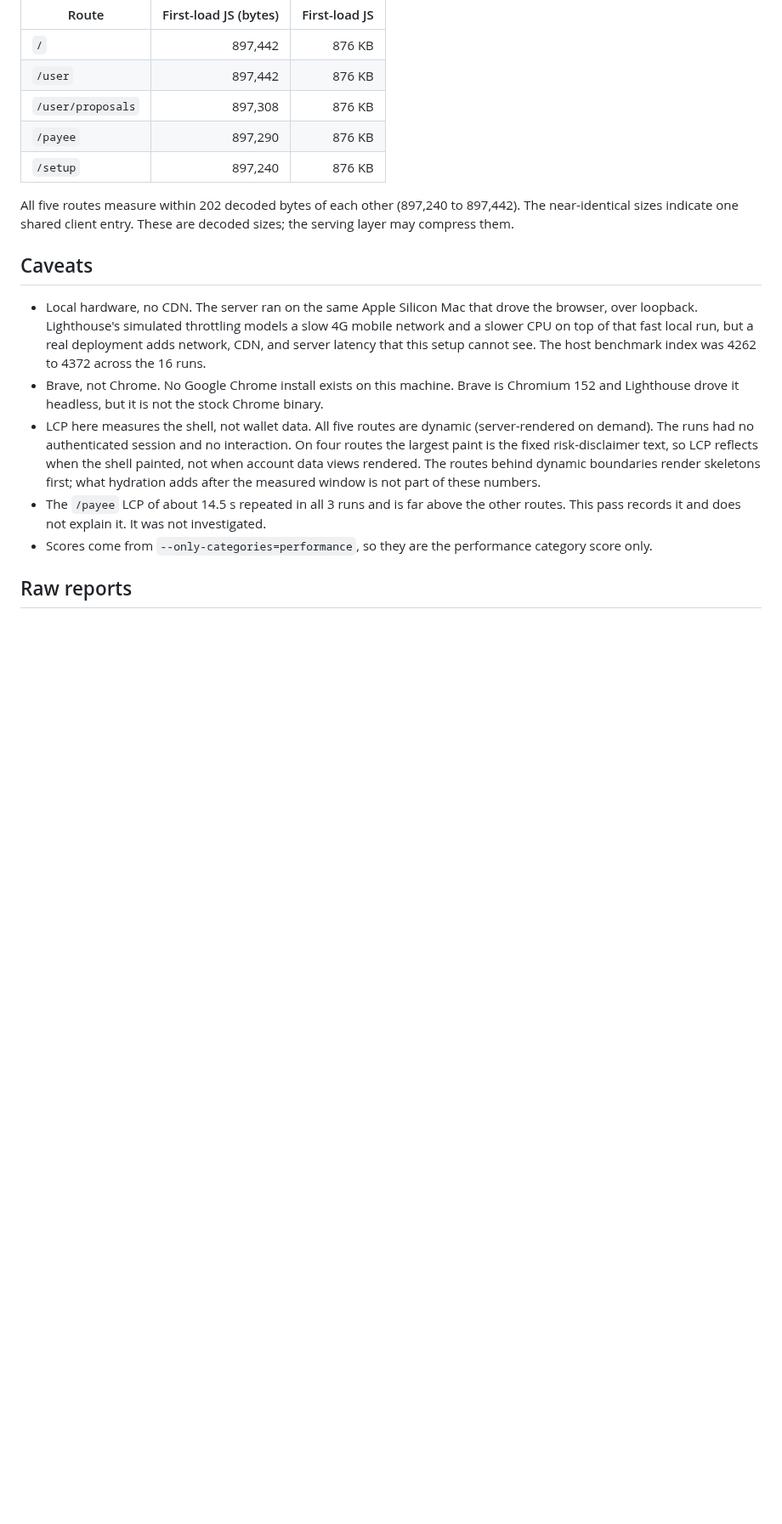
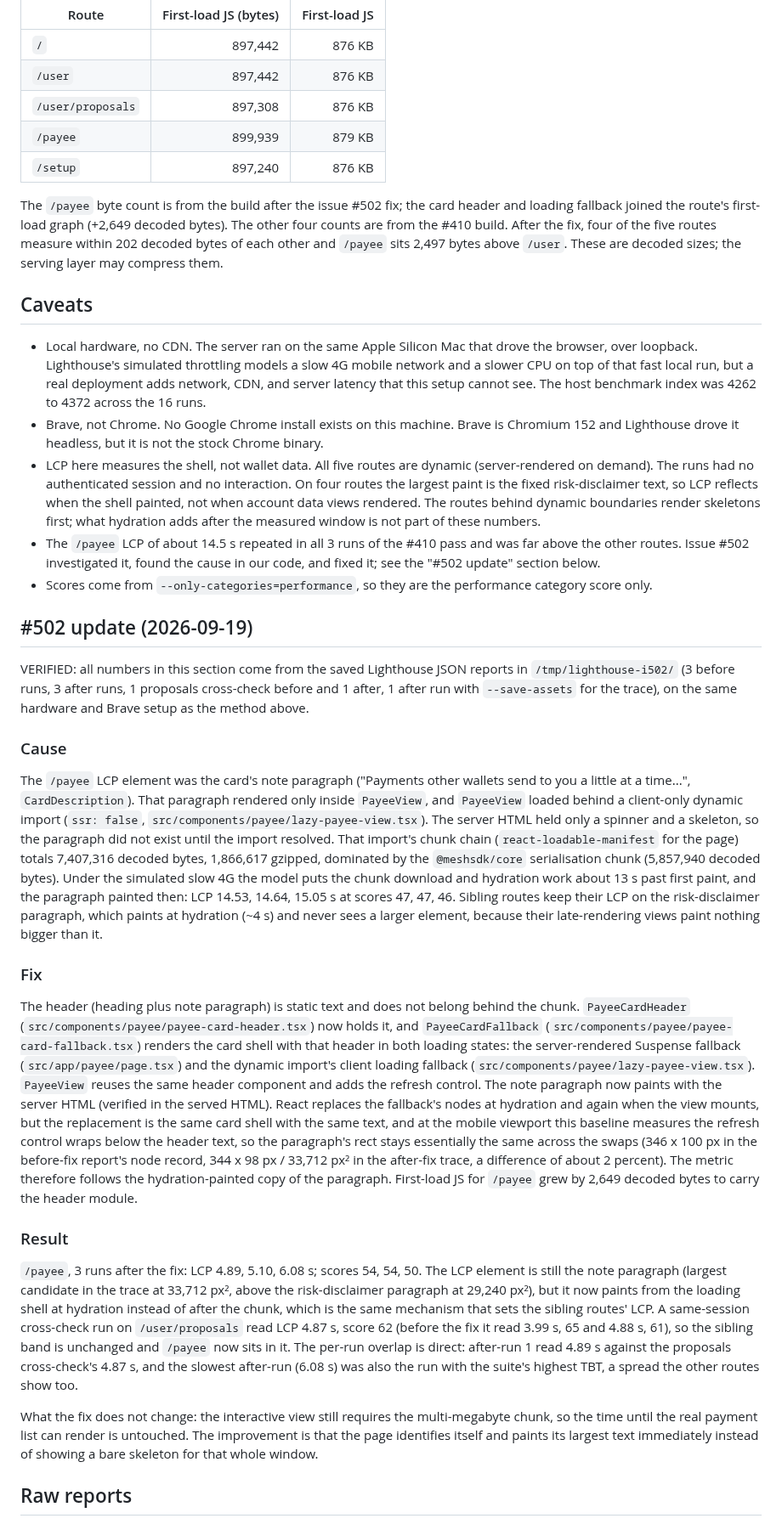
Before and after one commit to schaier-io/epora-wallet, a Markdown page: docs/baseline-lighthouse.md, the part around one of its changes. Shown at 85% size. GitHub-like rendering; blank space fills up the shorter version.

Commit message:
docs: re-measure the /payee Lighthouse row after the #502 fix
Same method as the #410 baseline: Lighthouse 13.5.0 mobile, simulated
throttling, served production build, Brave headless via CHROME_PATH.

/payee drops from 14.53 / 14.64 / 15.05 s (scores 47, 47, 46) to
4.89 / 5.10 / 6.08 s (scores 54, 54, 50). The LCP element is still the
note paragraph, but it now paints from the loading shell at hydration
instead of after the 7.4 MB chunk. A same-session /user/proposals
cross-check run (4.87 s, score 62) confirms the sibling band is
unchanged. The cause and the fix are recorded in a new #502 update
section, and the unexplained-LCP caveat is resolved.

```diff
--- a/docs/baseline-lighthouse.md
+++ b/docs/baseline-lighthouse.md
@@ -66,12 +68,14 @@ first-load JS per route. The budget script checks a sixth route (/_not-found) th
 | `/` | 897,442 | 876 KB |
 | `/user` | 897,442 | 876 KB |
 | `/user/proposals` | 897,308 | 876 KB |
-| `/payee` | 897,290 | 876 KB |
+| `/payee` | 899,939 | 879 KB |
 | `/setup` | 897,240 | 876 KB |
 
-All five routes measure within 202 decoded bytes of each other (897,240 to 897,442).
-The near-identical sizes indicate one shared client entry. These are decoded sizes;
-the serving layer may compress them.
+The `/payee` byte count is from the build after the issue #502 fix; the card header and
+loading fallback joined the route's first-load graph (+2,649 decoded bytes). The other four
+counts are from the #410 build. After the fix, four of the five routes measure within 202
+decoded bytes of each other and `/payee` sits 2,497 bytes above `/user`. These are decoded
+sizes; the serving layer may compress them.
 
 ## Caveats
 
@@ -88,10 +92,68 @@ the serving layer may compress them.
   when the shell painted, not when account data views rendered. The routes behind
   dynamic boundaries render skeletons first; what hydration adds after the measured
   window is not part of these numbers.
-- The `/payee` LCP of about 14.5 s repeated in all 3 runs and is far above the other
-  routes. This pass records it and does not explain it. It was not investigated.
+- The `/payee` LCP of about 14.5 s repeated in all 3 runs of the #410 pass and was far
+  above the other routes. Issue #502 investigated it, found the cause in our code, and
+  fixed it; see the "#502 update" section below.
 - Scores come from `--only-categories=performance`, so they are the performance
   category score only.
+
+## #502 update (2026-09-19)
+
+VERIFIED: all numbers in this section come from the saved Lighthouse JSON reports in
+`/tmp/lighthouse-i502/` (3 before runs, 3 after runs, 1 proposals cross-check before and
+1 after, 1 after run with `--save-assets` for the trace), on the same hardware and Brave
+setup as the method above.
+
+### Cause
+
+The `/payee` LCP element was the card's note paragraph ("Payments other wallets send to
+you a little at a time...", `CardDescription`). That paragraph rendered only inside
+`PayeeView`, and `PayeeView` loaded behind a client-only dynamic import
+(`ssr: false`, `src/components/payee/lazy-payee-view.tsx`). The server HTML held only a
+spinner and a skeleton, so the paragraph did not exist until the import resolved. That
+import's chunk chain (`react-loadable-manifest` for the page) totals 7,407,316 decoded
+bytes, 1,866,617 gzipped, dominated by the `@meshsdk/core` serialisation chunk
+(5,857,940 decoded bytes). Under the simulated slow 4G the model puts the chunk download
+and hydration work about 13 s past first paint, and the paragraph painted then: LCP
+14.53, 14.64, 15.05 s at scores 47, 47, 46. Sibling routes keep their LCP on the
+risk-disclaimer paragraph, which paints at hydration (~4 s) and never sees a larger
+element, because their late-rendering views paint nothing bigger than it.
+
+### Fix
+
+The header (heading plus note paragraph) is static text and does not belong behind the
+chunk. `PayeeCardHeader` (`src/components/payee/payee-card-header.tsx`) now holds it, and
+`PayeeCardFallback` (`src/components/payee/payee-card-fallback.tsx`) renders the card
+shell with that header in both loading states: the server-rendered Suspense fallback
+(`src/app/payee/page.tsx`) and the dynamic import's client loading fallback
+(`src/components/payee/lazy-payee-view.tsx`). `PayeeView` reuses the same header
+component and adds the refresh control. The note paragraph now paints with the server
+HTML (verified in the served HTML). React replaces the fallback's nodes at hydration and
+again when the view mounts, but the replacement is the same card shell with the same
+text, and at the mobile viewport this baseline measures the refresh control wraps below
+the header text, so the paragraph's rect stays essentially the same across the swaps
+(346 x 100 px in the before-fix report's node record, 344 x 98 px / 33,712 px² in the
+after-fix trace, a difference of about 2 percent). The metric
+therefore follows the hydration-painted copy of the paragraph. First-load JS for
+`/payee` grew by 2,649 decoded bytes to carry the header module.
+
+### Result
+
+`/payee`, 3 runs after the fix: LCP 4.89, 5.10, 6.08 s; scores 54, 54, 50. The LCP
+element is still the note paragraph (largest candidate in the trace at 33,712 px², above
+the risk-disclaimer paragraph at 29,240 px²), but it now paints from the loading shell at
+hydration instead of after the chunk, which is the same mechanism that sets the sibling
+routes' LCP. A same-session cross-check run on `/user/proposals` read LCP 4.87 s,
+score 62 (before the fix it read 3.99 s, 65 and 4.88 s, 61), so the sibling band is
+unchanged and `/payee` now sits in it. The per-run overlap is direct: after-run 1 read
+4.89 s against the proposals cross-check's 4.87 s, and the slowest after-run (6.08 s)
+was also the run with the suite's highest TBT, a spread the other routes show too.
+
+What the fix does not change: the interactive view still requires the multi-megabyte
+chunk, so the time until the real payment list can render is untouched. The improvement
+is that the page identifies itself and paints its largest text immediately instead of
+showing a bare skeleton for that whole window.
 
 ## Raw reports
 
```
Also changed, not shown: other parts of docs/baseline-lighthouse.md (+5 -3 lines).
